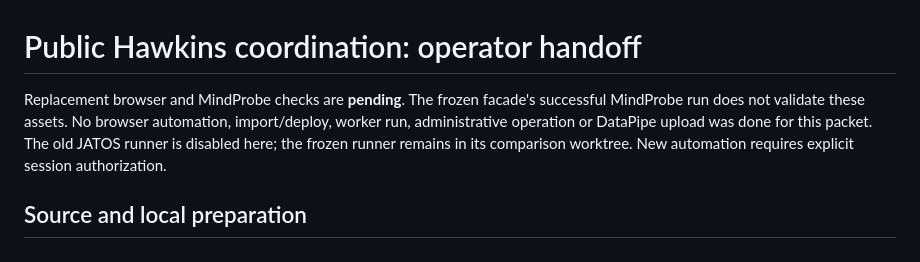
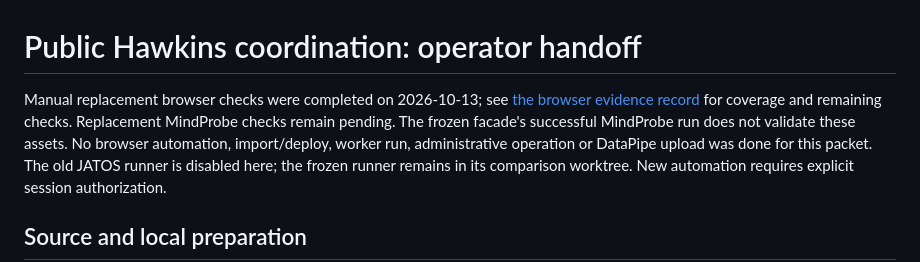
Before and after one commit to jspsych/multiplayer-test-experiments, a Markdown page: PUBLIC-COORDINATION-OPERATOR.md, the part around the change. GitHub-like rendering.

```diff
--- a/PUBLIC-COORDINATION-OPERATOR.md
+++ b/PUBLIC-COORDINATION-OPERATOR.md
@@ -1,7 +1,9 @@
 # Public Hawkins coordination: operator handoff
 
-Replacement browser and MindProbe checks are **pending**. The frozen facade's
-successful MindProbe run does not validate these assets. No browser automation,
+Manual replacement browser checks were completed on 2026-10-13; see
+[the browser evidence record](PUBLIC-COORDINATION-BROWSER-EVIDENCE.md) for
+coverage and remaining checks. Replacement MindProbe checks remain pending.
+The frozen facade's successful MindProbe run does not validate these assets. No browser automation,
 import/deploy, worker run, administrative operation or DataPipe upload was done
 for this packet. The old JATOS runner is disabled here; the frozen runner remains
 in its comparison worktree. New automation requires explicit session authorization.
```
Also changed, not shown: PUBLIC-COORDINATION-BROWSER-EVIDENCE.md (added, +69 -0 lines), PUBLIC-COORDINATION-INTEGRATION.md (+9 -0 lines).
